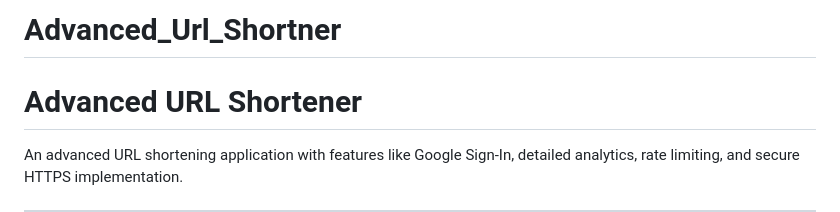
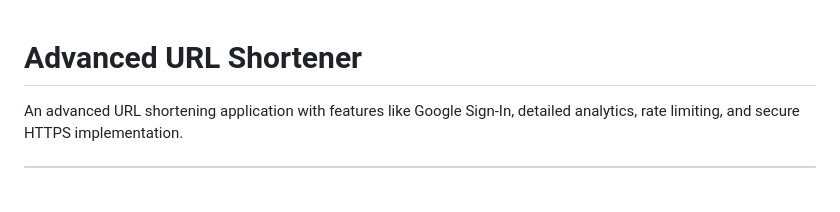
Before and after one commit to NexusHayStack/Advanced_Url_Shortner, a Markdown page: README.md, the part around the change. Rendered like a GitHub page; blank space fills up the shorter version.

```diff
--- a/README.md
+++ b/README.md
@@ -1,4 +1,3 @@
-# Advanced_Url_Shortner
 # Advanced URL Shortener
 
 An advanced URL shortening application with features like Google Sign-In, detailed analytics, rate limiting, and secure HTTPS implementation.
```
